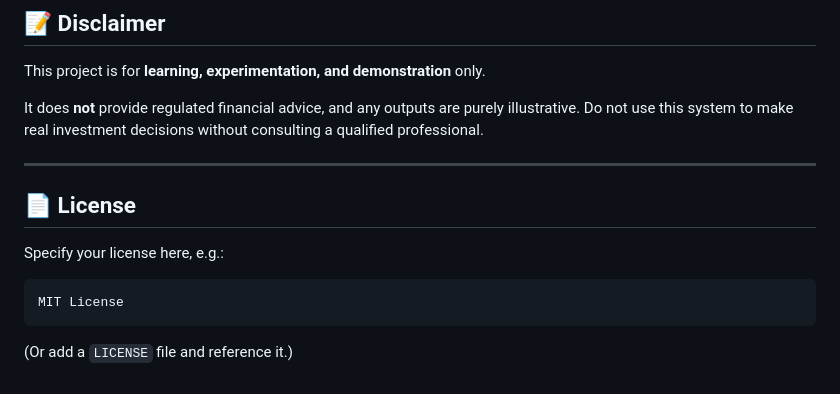
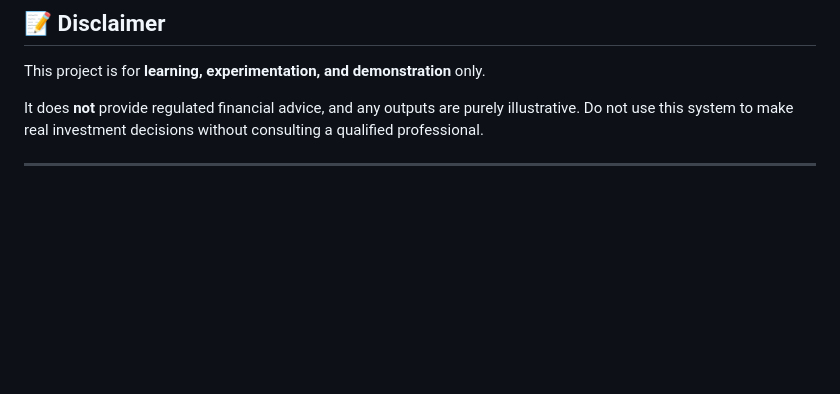
Before and after one commit to deshpandey001/Personalized-Finance-Advisor, a Markdown page: README.md, the part around the change. Rendered like a GitHub page; blank space fills up the shorter version.

Commit message:
Delete license section from README
Removed license section from README.

````diff
--- a/README.md
+++ b/README.md
@@ -341,13 +341,3 @@ This project is for **learning, experimentation, and demonstration** only.
 It does **not** provide regulated financial advice, and any outputs are purely illustrative. Do not use this system to make real investment decisions without consulting a qualified professional.
 
 ---
-
-## 📄 License
-
-Specify your license here, e.g.:
-
-```text
-MIT License
-```
-
-(Or add a `LICENSE` file and reference it.)
````
